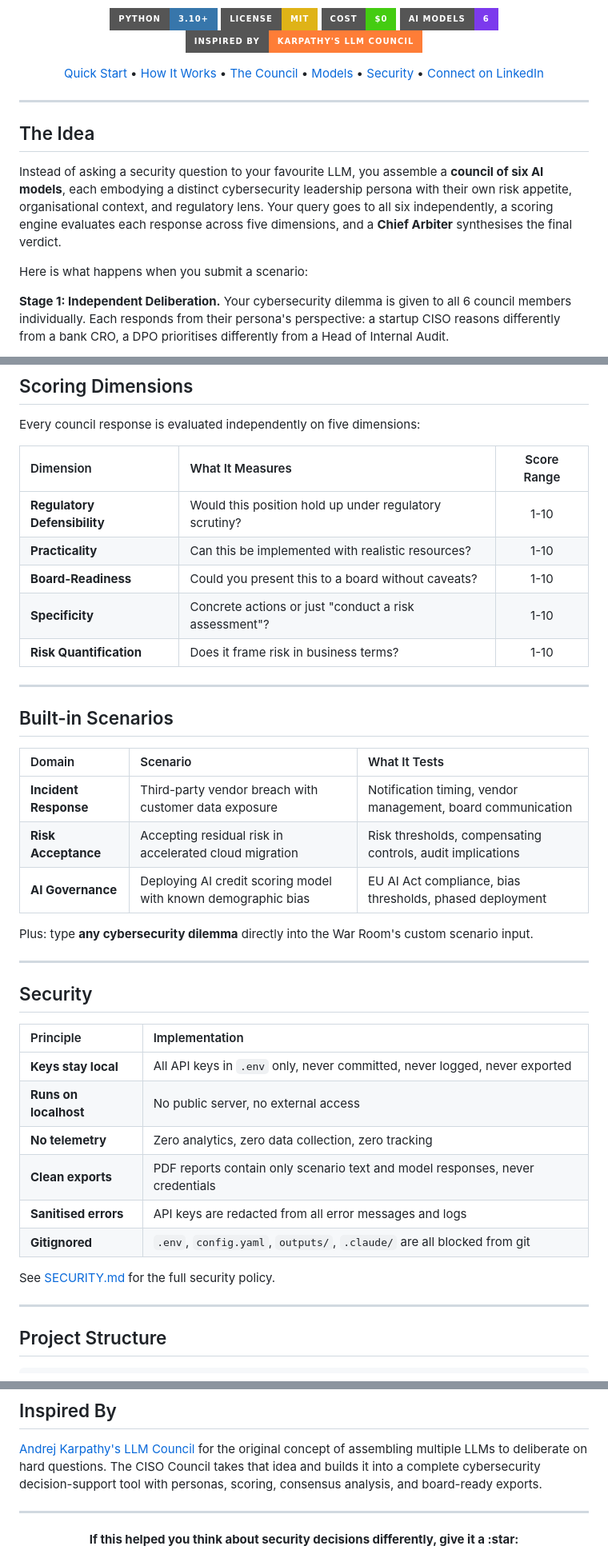
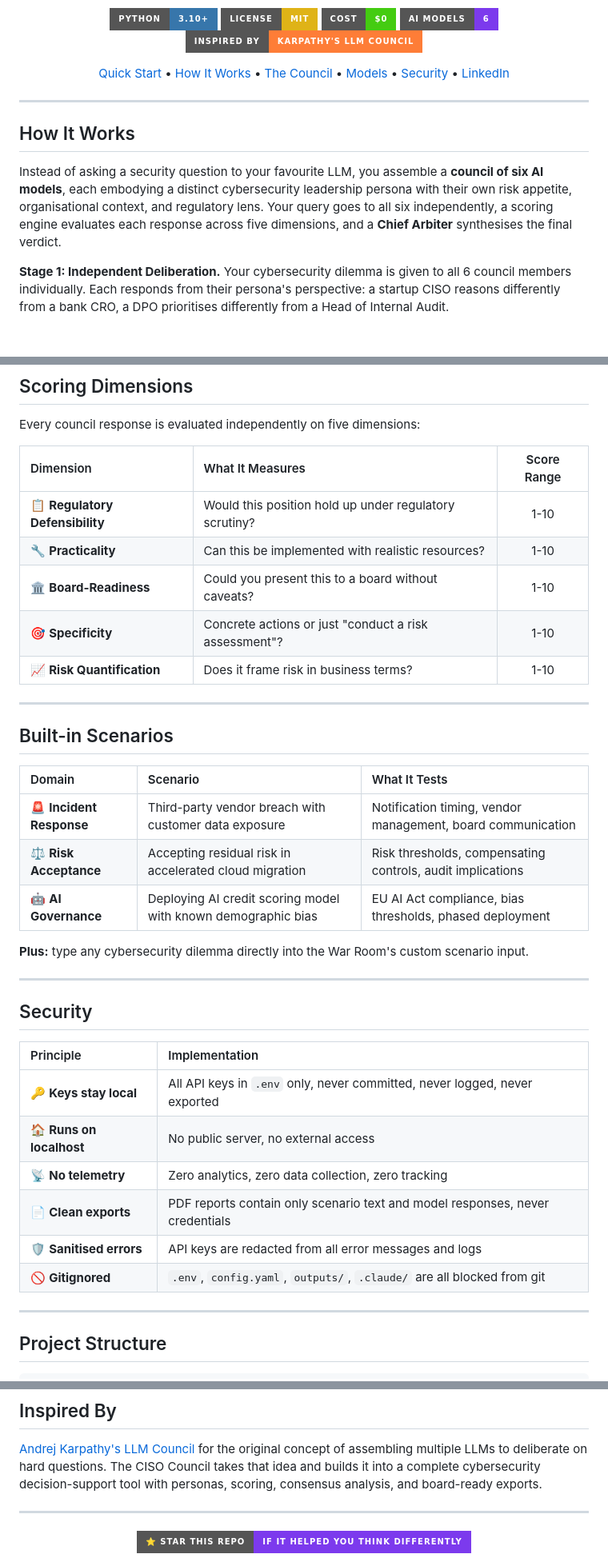
Before and after one commit to KunalCyber/The-CISO-Council, a Markdown page: README.md, 3 parts joined by grey strips. Shown at 80% size. Drawn GitHub-style; badges without logos; blank space fills up the shorter version.

```diff
--- a/README.md
+++ b/README.md
@@ -22,16 +22,14 @@
   <a href="#the-council">The Council</a> &bull;
   <a href="#recommended-models">Models</a> &bull;
   <a href="#security">Security</a> &bull;
-  <a href="https://www.linkedin.com/in/kunal-rk-a255aa301">Connect on LinkedIn</a>
+  <a href="https://www.linkedin.com/in/kunal-rk-a255aa301">LinkedIn</a>
 </p>
 
 ---
 
-## The Idea
+## How It Works
 
 Instead of asking a security question to your favourite LLM, you assemble a **council of six AI models**, each embodying a distinct cybersecurity leadership persona with their own risk appetite, organisational context, and regulatory lens. Your query goes to all six independently, a scoring engine evaluates each response across five dimensions, and a **Chief Arbiter** synthesises the final verdict.
-
-Here is what happens when you submit a scenario:
 
 **Stage 1: Independent Deliberation.** Your cybersecurity dilemma is given to all 6 council members individually. Each responds from their persona's perspective: a startup CISO reasons differently from a bank CRO, a DPO prioritises differently from a Head of Internal Audit.
 
@@ -167,11 +169,11 @@ Every council response is evaluated independently on five dimensions:
 
 | Dimension | What It Measures | Score Range |
 |:---|:---|:---:|
-| **Regulatory Defensibility** | Would this position hold up under regulatory scrutiny? | 1-10 |
-| **Practicality** | Can this be implemented with realistic resources? | 1-10 |
-| **Board-Readiness** | Could you present this to a board without caveats? | 1-10 |
-| **Specificity** | Concrete actions or just "conduct a risk assessment"? | 1-10 |
-| **Risk Quantification** | Does it frame risk in business terms? | 1-10 |
+| 📋 **Regulatory Defensibility** | Would this position hold up under regulatory scrutiny? | 1-10 |
+| 🔧 **Practicality** | Can this be implemented with realistic resources? | 1-10 |
+| 🏛️ **Board-Readiness** | Could you present this to a board without caveats? | 1-10 |
+| 🎯 **Specificity** | Concrete actions or just "conduct a risk assessment"? | 1-10 |
+| 📈 **Risk Quantification** | Does it frame risk in business terms? | 1-10 |
 
 ---
 
@@ -179,11 +181,11 @@ Every council response is evaluated independently on five dimensions:
 
 | Domain | Scenario | What It Tests |
 |:---|:---|:---|
-| **Incident Response** | Third-party vendor breach with customer data exposure | Notification timing, vendor management, board communication |
-| **Risk Acceptance** | Accepting residual risk in accelerated cloud migration | Risk thresholds, compensating controls, audit implications |
-| **AI Governance** | Deploying AI credit scoring model with known demographic bias | EU AI Act compliance, bias thresholds, phased deployment |
+| 🚨 **Incident Response** | Third-party vendor breach with customer data exposure | Notification timing, vendor management, board communication |
+| ⚖️ **Risk Acceptance** | Accepting residual risk in accelerated cloud migration | Risk thresholds, compensating controls, audit implications |
+| 🤖 **AI Governance** | Deploying AI credit scoring model with known demographic bias | EU AI Act compliance, bias thresholds, phased deployment |
 
-Plus: type **any cybersecurity dilemma** directly into the War Room's custom scenario input.
+**Plus:** type any cybersecurity dilemma directly into the War Room's custom scenario input.
 
 ---
 
@@ -191,14 +193,12 @@ Plus: type **any cybersecurity dilemma** directly into the War Room's custom sce
 
 | Principle | Implementation |
 |:---|:---|
-| **Keys stay local** | All API keys in `.env` only, never committed, never logged, never exported |
-| **Runs on localhost** | No public server, no external access |
-| **No telemetry** | Zero analytics, zero data collection, zero tracking |
-| **Clean exports** | PDF reports contain only scenario text and model responses, never credentials |
-| **Sanitised errors** | API keys are redacted from all error messages and logs |
-| **Gitignored** | `.env`, `config.yaml`, `outputs/`, `.claude/` are all blocked from git |
-
-See [SECURITY.md](.github/SECURITY.md) for the full security policy.
+| 🔑 **Keys stay local** | All API keys in `.env` only, never committed, never logged, never exported |
+| 🏠 **Runs on localhost** | No public server, no external access |
+| 📡 **No telemetry** | Zero analytics, zero data collection, zero tracking |
+| 📄 **Clean exports** | PDF reports contain only scenario text and model responses, never credentials |
+| 🛡️ **Sanitised errors** | API keys are redacted from all error messages and logs |
+| 🚫 **Gitignored** | `.env`, `config.yaml`, `outputs/`, `.claude/` are all blocked from git |
 
 ---
 
@@ -245,7 +245,7 @@ We welcome contributions, particularly new scenarios, new personas, and provider
 ---
 
 <p align="center">
-  <strong>If this helped you think about security decisions differently, give it a :star:</strong>
+  <img src="https://img.shields.io/badge/%E2%AD%90_Star_this_repo-if_it_helped_you_think_differently-7c3aed?style=for-the-badge" alt="Star this repo">
 </p>
 
 <p align="center">
```
Also changed, not shown: other parts of README.md (+46 -30 lines).
